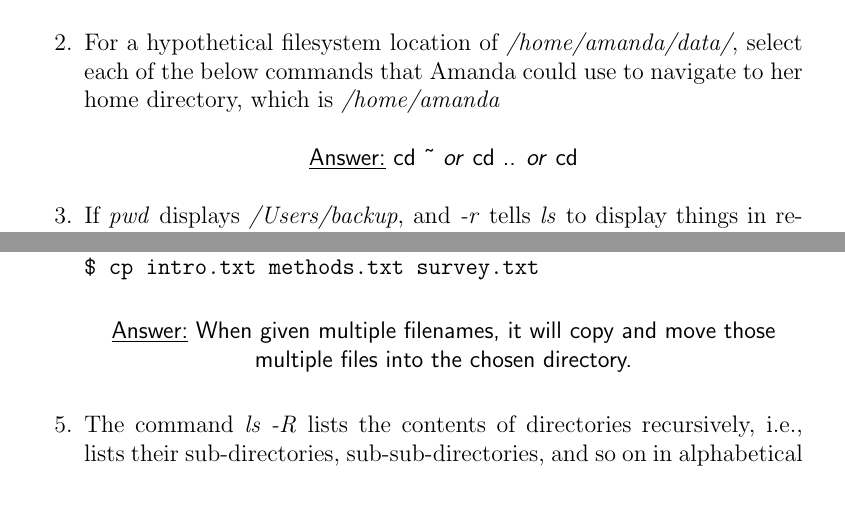
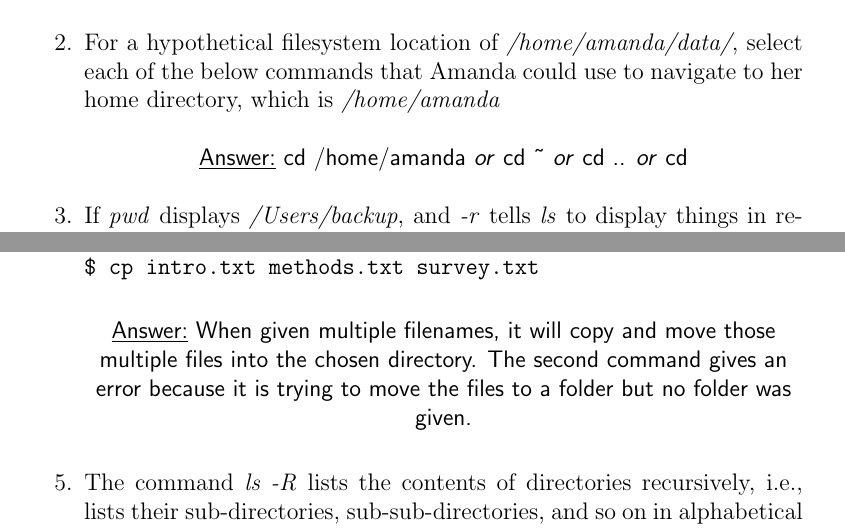
Before and after one commit to cllamb0/NE-24, a LaTeX problem sheet (Homework-1/Homework-1.tex): two parts of pages 1 and 3 of 3, joined at a grey line, cut so that both start at the same text, the shorter picture padded with empty space. Compiled offline with pdfLaTeX.

Commit message:
Fixed Q2 S1 and Q4 S2's answers

```diff
--- a/Homework-1/Homework-1.tex
+++ b/Homework-1/Homework-1.tex
@@ -29,7 +29,7 @@
 %Question 2, Section 1
 \item For a hypothetical filesystem location of \emph{/home/amanda/data/}, select each of the below commands that Amanda could use to navigate to her home directory, which is \emph{/home/amanda}
 \begin{center}
-\textsf{\underline{Answer:} cd \~{} \textit{or}  cd ..  \textit{or}  cd}
+\textsf{\underline{Answer:} cd /home/amanda \textit{or} cd \~{} \textit{or}  cd ..  \textit{or}  cd}
 \end{center}
 
 %Question 3, Section 1
@@ -98,7 +98,7 @@ What does \emph{cp} do when given three or more filenames, as in:
 \texttt{\$ ls -F \\ intro.txt    methods.txt    survey.txt \\ \$ cp intro.txt methods.txt survey.txt}
 \end{flushleft}
 \begin{center}
-\textsf{\underline{Answer:} When given multiple filenames, it will copy and move those multiple files into the chosen directory.}
+\textsf{\underline{Answer:} When given multiple filenames, it will copy and move those multiple files into the chosen directory. The second command gives an error because it is trying to move the files to a folder but no folder was given.}
 \end{center}
 
 %Question 5, Section 2
```
Also changed, not shown: Homework-1/Homework-1.pdf, Homework-1/Homework-1.tex (1 more changed lines).
